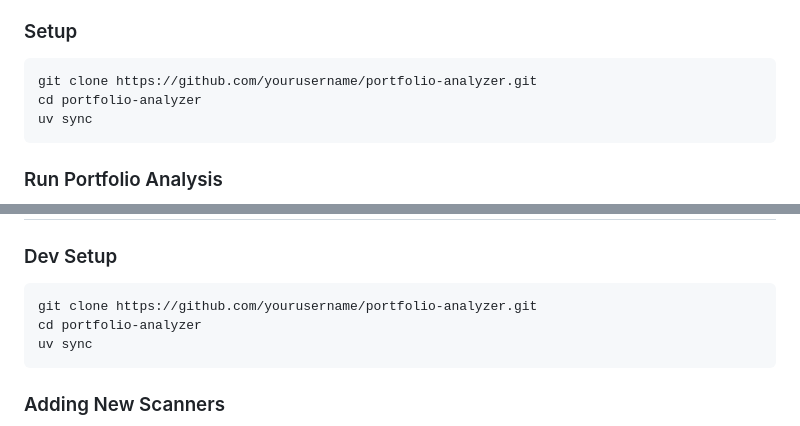
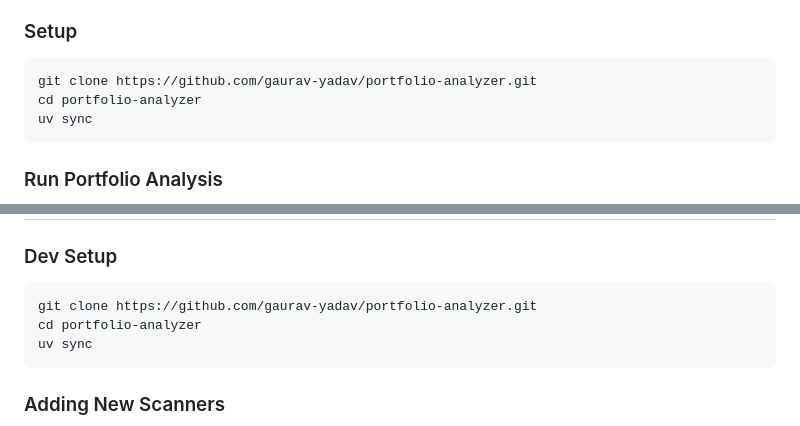
Before and after one commit to gaurav-yadav/portfolio-analyzer, a Markdown page: README.md, 2 parts joined by grey strips. Drawn GitHub-style.

Commit message:
Fix repo URL in README

````diff
--- a/README.md
+++ b/README.md
@@ -46,7 +46,7 @@ A practical, opinionated toolkit for Indian stock investors: run a quick check o
 ### Setup
 
 ```bash
-git clone https://github.com/yourusername/portfolio-analyzer.git
+git clone https://github.com/gaurav-yadav/portfolio-analyzer.git
 cd portfolio-analyzer
 uv sync
 ```
@@ -294,7 +294,7 @@ portfolio-analyzer/
 ### Dev Setup
 
 ```bash
-git clone https://github.com/yourusername/portfolio-analyzer.git
+git clone https://github.com/gaurav-yadav/portfolio-analyzer.git
 cd portfolio-analyzer
 uv sync
 ```
````
